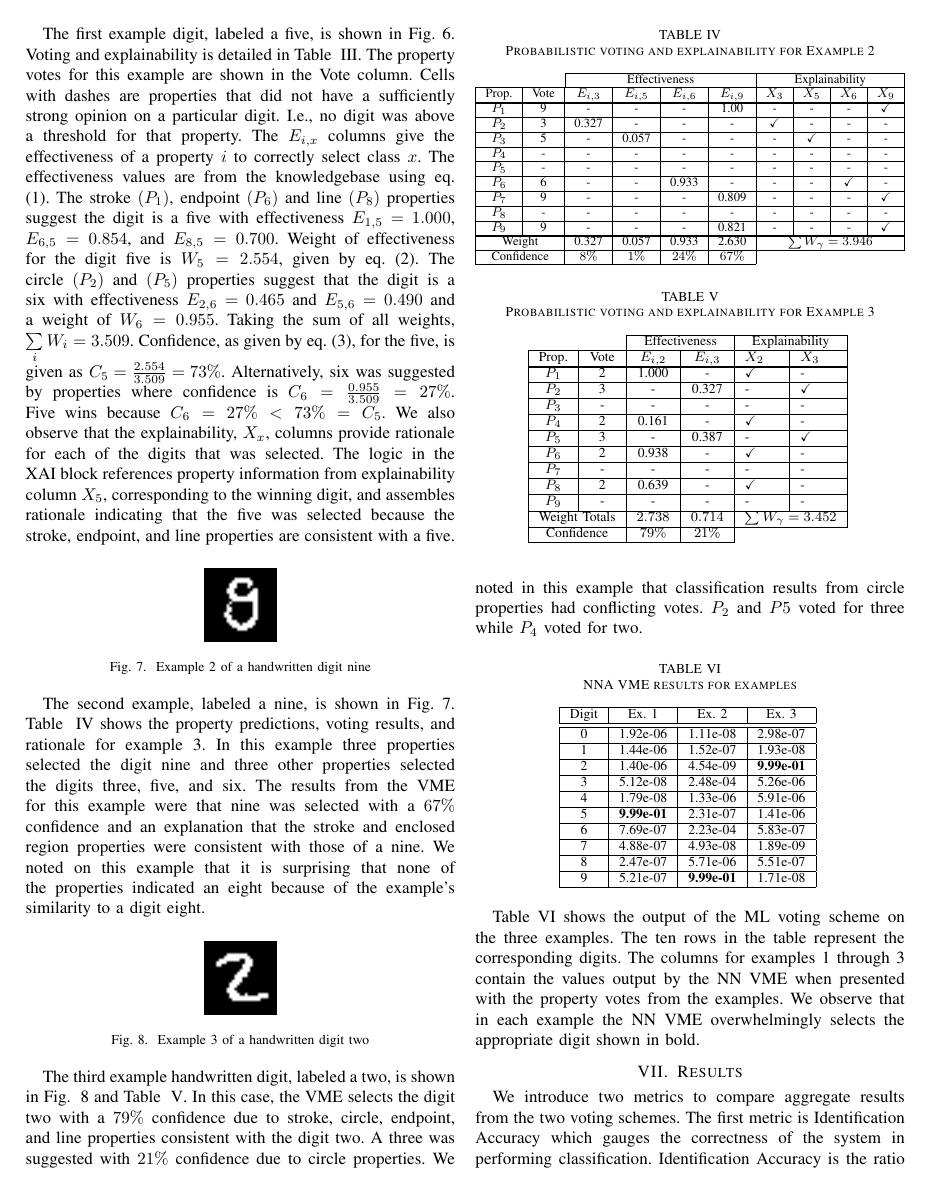
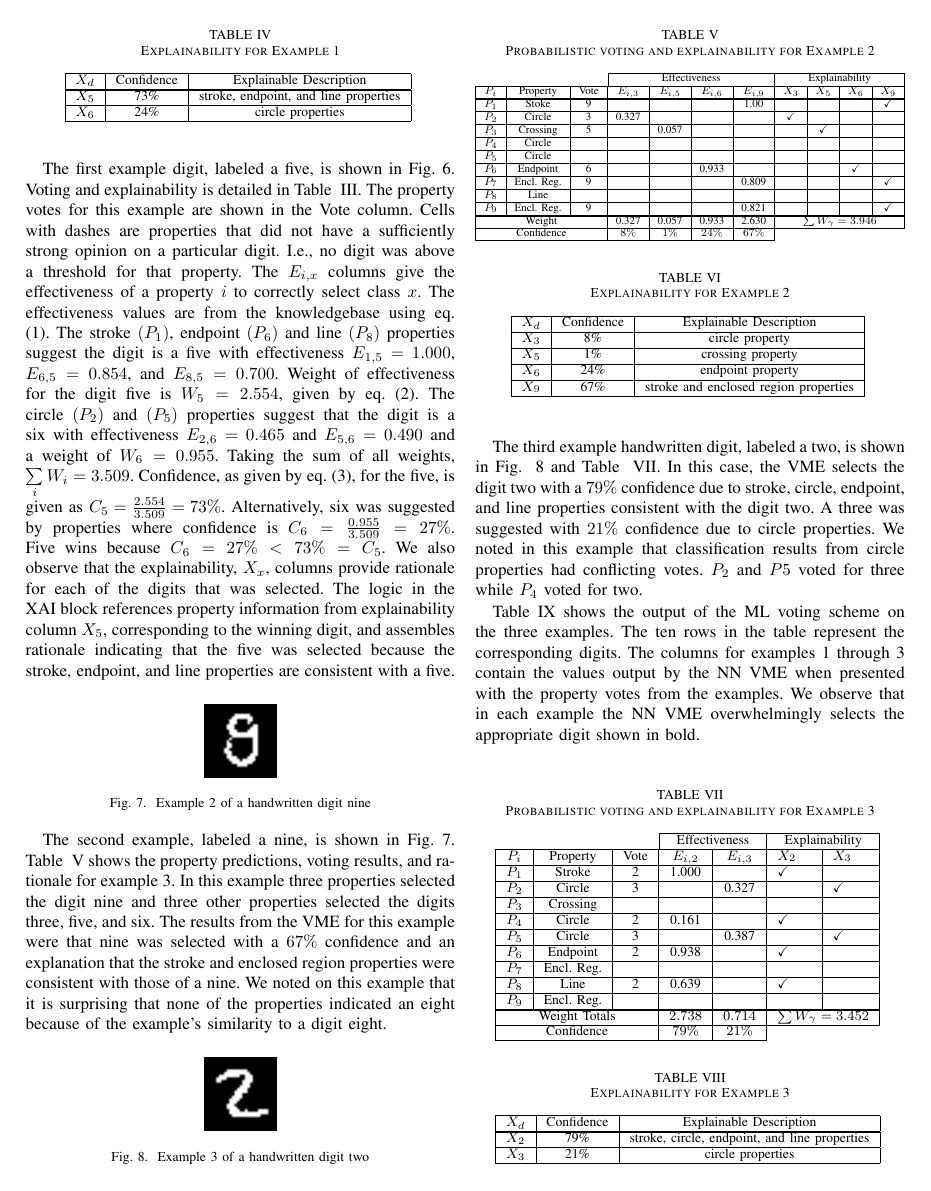
Before and after one commit to paulwhitten/2021-naecon-xai_methdology_for_handwritten_applications, a LaTeX paper (xai-abstract-summary.tex): page 5 of 6. Compiled offline with pdfLaTeX.

Commit message:
update example tables

```diff
--- a/xai-abstract-summary.tex
+++ b/xai-abstract-summary.tex
@@ -388,3 +390,16 @@ $P_9$ & - & - & - & - & - \\
+\begin{table}[htbp]
+\caption{Explainability for Example 1}
+\centering
+\begin{tabular}{| c | c | c |}
+\hline
+ $X_d$ & Confidence & Explainable Description \\
+\hline \cline{1-3}
+$X_5$ & 73\% & stroke, endpoint, and line properties \\
+\hline
+$X_6$ & 24\% & circle properties \\
+\hline
+\end{tabular}
+\label{table:exexample1}
 \end{table}
 
 The first example digit, labeled a five, is shown in Fig.~\ref{example1}.  Voting and explainability is detailed in Table ~\ref{table:example1}.  The property votes for this example are shown in the Vote column.  Cells with dashes are properties that did not have a sufficiently strong opinion on a particular digit.  I.e., no digit was above a threshold for that property.   The $E_{i,x}$ columns give the effectiveness of a property $i$ to correctly select class $x$.  The effectiveness values are from the knowledgebase using eq. (\ref{effectiveness}).   The stroke $(P_1)$, endpoint $(P_6)$ and line $(P_8)$ properties suggest the digit is a five with effectiveness $E_{1,5}= 1.000$, $E_{6,5}=0.854$, and $E_{8,5}=0.700$.  Weight of effectiveness for the digit five is $W_5=2.554$, given by eq. (\ref{weight}).  The circle $(P_2)$ and $(P_5)$ properties suggest that the digit is a six with effectiveness $E_{2,6}=0.465$ and $E_{5,6}=0.490$  and a weight of $W_6=0.955$.  Taking the sum of all weights, $\sum\limits_i W_i=3.509$.  Confidence, as given by eq. (\ref{conf}), for the five, is given as $C_5=\frac{2.554}{3.509} = 73\%$.  Alternatively, six was suggested by properties where confidence is $C_6=\frac{0.955}{3.509}=27\%$.  Five wins because $C_6=27\% < 73\%=C_5$.  We also observe that the explainability, $X_x$, columns provide rationale for each of the digits that was selected.  The logic in the XAI block references property information from explainability column $X_5$, corresponding to the winning digit, and assembles rationale indicating that the five was selected because the stroke, endpoint, and line properties are consistent with a five.
@@ -430,37 +445,56 @@ The second example,  labeled a nine, is shown in Fig.~\ref{example2}.  Table ~\r
 \caption{Probabilistic voting and explainability for Example 2}
 \centering
 \resizebox{\columnwidth}{!}{%
-\begin{tabular}{| c | c | c | c | c | c | c | c | c | c |}
-\cline{3-10}
-\multicolumn{2}{c}{} & \multicolumn{4}{|c|}{Effectiveness} & \multicolumn{4}{c|}{Explainability} \\
+\begin{tabular}{| c | c | c | c | c | c | c | c | c | c | c |}
+\cline{4-11}
+\multicolumn{3}{c}{} & \multicolumn{4}{|c|}{Effectiveness} & \multicolumn{4}{c|}{Explainability} \\
 \hline
- Prop. & Vote & $E_{i,3}$ & $E_{i,5}$ & $E_{i,6}$ & $E_{i,9}$ & $X_3$ & $X_5$ & $X_6$ & $X_9$ \\
-\hline \cline{0-9}
-$P_1$ & 9 & - & - & - & 1.00 & - & - & - & \checkmark \\
+ $P_i$ & Property & Vote & $E_{i,3}$ & $E_{i,5}$ & $E_{i,6}$ & $E_{i,9}$ & $X_3$ & $X_5$ & $X_6$ & $X_9$ \\
+\hline \cline{0-10}
+$P_1$ & Stoke & 9 &  &  &  & 1.00 &  &  &  & \checkmark \\
 \hline
-$P_2$ & 3 & 0.327 & - & - & - & \checkmark & - & - & - \\
+$P_2$ & Circle & 3 & 0.327 &  &  &  & \checkmark &  &  &  \\
 \hline
-$P_3$ & 5 & - &  0.057 & - & - & - & \checkmark & - & - \\
+$P_3$ & Crossing & 5 &  &  0.057 &  &  &  & \checkmark &  &  \\
 \hline
-$P_4$ & - & - & - & - & - & - & - & - & - \\
+$P_4$ & Circle &  &  &  &  &  &  &  &  &  \\
 \hline
-$P_5$ & - & - & - & - & - & - & - & - & - \\
+$P_5$ & Circle &  &  &  &  &  &  &  &  &  \\
 \hline
-$P_6$ & 6 & - & - & 0.933 & - & - & - & \checkmark & - \\
+$P_6$ & Endpoint & 6 &  &  & 0.933 &  &  &  & \checkmark &  \\
 \hline
-$P_7$ & 9 & - & - & - & 0.809 & - & - & - & \checkmark \\
+$P_7$ & Encl. Reg. & 9 &  &  &  & 0.809 &  &  &  & \checkmark \\
 \hline
-$P_8$ & - & - & - & - & - & - & - & - & - \\
+$P_8$ & Line &  &  &  &  &  &  &  &  &  \\
 \hline
-$P_9$ & 9 & - & - & - & 0.821 & - & - & - & \checkmark \\
-\hline \cline{0-9}
-\multicolumn{2}{|c|}{Weight} & 0.327 & 0.057 & 0.933 & 2.630 & \multicolumn{4}{c|}{$\sum W_\gamma=3.946$} \\
-\cline{0-9}
-\multicolumn{2}{|c|}{Confidence} & $8\%$ & $1\%$ & $24\%$ & $67\%$ & \multicolumn{4}{c}{} \\
-\cline{0-5}
+$P_9$ & Encl. Reg. & 9 &  &  &  & 0.821 &  &  &  & \checkmark \\
+\hline \cline{0-10}
+\multicolumn{3}{|c|}{Weight} & 0.327 & 0.057 & 0.933 & 2.630 & \multicolumn{4}{c|}{$\sum W_\gamma=3.946$} \\
+\cline{0-10}
+\multicolumn{3}{|c|}{Confidence} & $8\%$ & $1\%$ & $24\%$ & $67\%$ & \multicolumn{4}{c}{} \\
+\cline{0-6}
 \end{tabular}%
 }
 \label{table:example2}
+\end{table}
+
+\begin{table}[htbp]
+\caption{Explainability for Example 2}
+\centering
+\begin{tabular}{| c | c | c |}
+\hline
+ $X_d$ & Confidence & Explainable Description \\
+\hline \cline{1-3}
+$X_3$ & 8\% & circle property \\
+\hline
+$X_5$ & 1\% & crossing property \\
+\hline
+$X_6$ & 24\% & endpoint property \\
+\hline
+$X_9$ & 67\% & stroke and enclosed region properties \\
+\hline
+\end{tabular}
+\label{table:exexample2}
 \end{table}
 
  \begin{figure}[htbp]
@@ -501,36 +535,51 @@ $P_9$ & 9 & - & - & - & 0.821 & - & - & - & \checkmark \\
 \begin{table}[htbp]
 \caption{Probabilistic voting and explainability for Example 3}
 \centering
-\begin{tabular}{| c | c | c | c | p{0.08\linewidth} | p{0.08\linewidth} |}
-\cline{3-6}
-\multicolumn{2}{c}{} & \multicolumn{2}{|c|}{Effectiveness} & \multicolumn{2}{c|}{Explainability} \\
+\begin{tabular}{| c | c | c | c | c | p{0.08\linewidth} | p{0.08\linewidth} |}
+\cline{4-7}
+\multicolumn{3}{c}{} & \multicolumn{2}{|c|}{Effectiveness} & \multicolumn{2}{c|}{Explainability} \\
 \hline
- Prop. & Vote & $E_{i,2}$ & $E_{i,3}$ & $X_2$ & $X_3$ \\
-\hline \cline{0-5}
-$P_1$ & 2 & 1.000 & - & \checkmark & - \\
+ $P_i$ & Property & Vote & $E_{i,2}$ & $E_{i,3}$ & $X_2$ & $X_3$ \\
+\hline \cline{0-6}
+$P_1$ & Stroke & 2 & 1.000 &  & \checkmark &  \\
 \hline
-$P_2$ & 3 & - & 0.327 & - & \checkmark \\
+$P_2$ & Circle & 3 &  & 0.327 &  & \checkmark \\
 \hline
-$P_3$ & - & - &  - & - & - \\
+$P_3$ & Crossing &  &  &   &  &  \\
 \hline
-$P_4$ & 2 & 0.161 & - & \checkmark & - \\
+$P_4$ & Circle & 2 & 0.161 &  & \checkmark &  \\
 \hline
-$P_5$ & 3 & - & 0.387 & - & \checkmark \\
+$P_5$ & Circle & 3 &  & 0.387 &  & \checkmark \\
 \hline
-$P_6$ & 2 & 0.938 & - & \checkmark & - \\
+$P_6$ & Endpoint & 2 & 0.938 &  & \checkmark &  \\
 \hline
-$P_7$ & - & - & - & - & - \\
+$P_7$ & Encl. Reg. &  &  &  &  &  \\
 \hline
-$P_8$ & 2 & 0.639 & - & \checkmark & - \\
+$P_8$ & Line & 2 & 0.639 &  & \checkmark &  \\
 \hline
-$P_9$ & - & - & - & - & - \\
-\hline \cline{0-5}
-\multicolumn{2}{|c|}{Weight Totals} & $2.738$ & $0.714$ & \multicolumn{2}{c|}{$\sum W_\gamma=3.452$} \\
-\cline{0-5}
-\multicolumn{2}{|c|}{Confidence} & $79\%$ & $21\%$ & \multicolumn{2}{c}{} \\
-\cline{0-3}
+$P_9$ & Encl. Reg. &  &  &  &  &  \\
+\hline \cline{0-6}
+\multicolumn{3}{|c|}{Weight Totals} & $2.738$ & $0.714$ & \multicolumn{2}{c|}{$\sum W_\gamma=3.452$} \\
+\cline{0-6}
+\multicolumn{3}{|c|}{Confidence} & $79\%$ & $21\%$ & \multicolumn{2}{c}{} \\
+\cline{0-4}
 \end{tabular}
 \label{table:example3}
+\end{table}
+
+\begin{table}[htbp]
+\caption{Explainability for Example 3}
+\centering
+\begin{tabular}{| c | c | c |}
+\hline
+ $X_d$ & Confidence & Explainable Description \\
+\hline \cline{1-3}
+$X_2$ & 79\% & stroke, circle, endpoint, and line properties \\
+\hline
+$X_3$ & 21\% & circle properties \\
+\hline
+\end{tabular}
+\label{table:exexample3}
 \end{table}
 
 The third example handwritten digit, labeled a two, is shown in Fig. ~\ref{example3} and Table ~\ref{table:example3}.  In this case,  the VME selects the digit two with a $79\%$ confidence due to stroke, circle, endpoint, and line properties consistent with the digit two.  A three was suggested with $21\%$ confidence due to circle properties.  We noted in this example that classification results from circle properties had conflicting votes.  $P_2$ and $P5$ voted for three while $P_4$ voted for two.
```
Also changed, not shown: xai-abstract-summary.tex (40 more changed lines).
